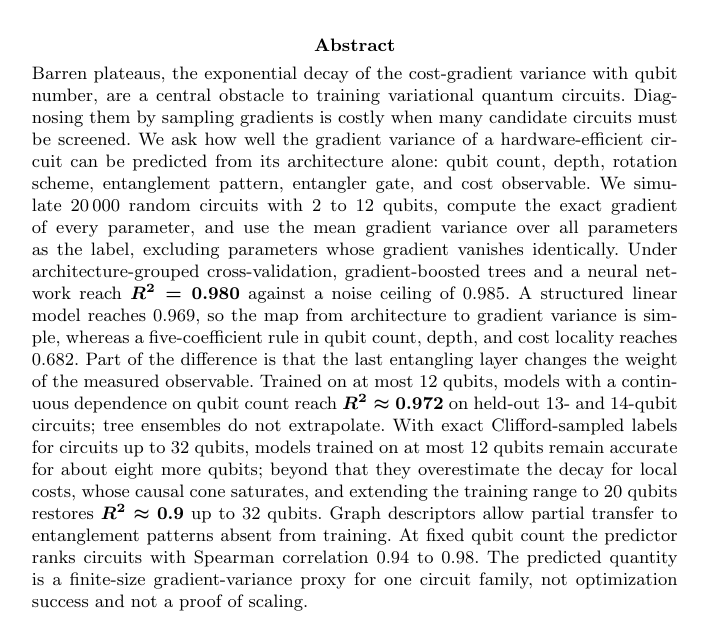
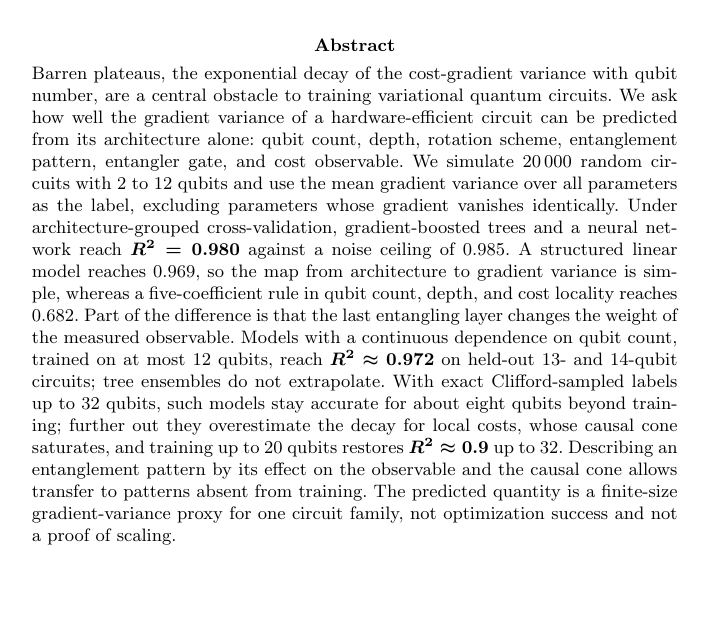
Before and after one commit to bithabib/quantum_computer_simulator, a LaTeX paper (paper/qmi/main.tex): part of page 1 of 28, cut so that both start at the same text, the shorter picture padded with empty space. Compiled offline with pdfLaTeX.

Commit message:
Trim abstract to journal length
Co-Authored-By: Claude Fable 5.1 <noreply@anthropic.com>

```diff
--- a/paper/qmi/main.tex
+++ b/paper/qmi/main.tex
@@ -376,7 +376,7 @@
 \newcommand{\ClLeTwentyStruct}{0.90}
 \newcommand{\ClLeTwentyMLP}{0.85 \pm 0.07}
 \newcommand{\ClLeTwentyHGB}{0.94}
-\newcommand{\ClAbstractSentence}{With exact Clifford-sampled labels for circuits up to 32 qubits, models trained on at most 12 qubits remain accurate for about eight more qubits; beyond that they overestimate the decay for local costs, whose causal cone saturates, and extending the training range to 20 qubits restores $R^2\approx0.9$ up to 32 qubits.}
+\newcommand{\ClAbstractSentence}{With exact Clifford-sampled labels up to 32 qubits, such models stay accurate for about eight qubits beyond training; further out they overestimate the decay for local costs, whose causal cone saturates, and training up to 20 qubits restores $R^2\approx0.9$ up to 32.}
 \newcommand{\ClTargetHits}{2\,000}
 \newcommand{\ClMaxSamples}{$2^{20}$}
 \newcommand{\ClResolvedHits}{100}
@@ -432,28 +432,26 @@ Data-Driven Model for Barren Plateaus}
 
 \abstract{Barren plateaus, the exponential decay of the cost-gradient
 variance with qubit number, are a central obstacle to training variational
-quantum circuits. Diagnosing them by sampling gradients is costly when many
-candidate circuits must be screened. We ask how well the gradient variance
-of a hardware-efficient circuit can be predicted from its architecture
-alone: qubit count, depth, rotation scheme, entanglement pattern, entangler
-gate, and cost observable. We simulate \Nrows{} random circuits with 2 to 12
-qubits, compute the exact gradient of every parameter, and use the mean
-gradient variance over all parameters as the label, excluding parameters
-whose gradient vanishes identically. Under architecture-grouped
-cross-validation, gradient-boosted trees and a neural network reach
-$R^2=\RsqCV$ against a noise ceiling of \RsqCeiling. A structured linear
-model reaches \RsqStruct, so the map from architecture to gradient variance
-is simple, whereas a five-coefficient rule in qubit count, depth, and cost
-locality reaches \RsqPhys. Part of the difference is that the last
-entangling layer changes the weight of the measured observable. Trained on
-at most 12 qubits, models with a continuous dependence on qubit count reach
-$R^2\approx\LargeRsqMLPmean$ on held-out 13- and 14-qubit circuits; tree
-ensembles do not extrapolate. \ClAbstractSentence{} Graph descriptors allow
-partial transfer to entanglement patterns absent from training. At fixed
-qubit count the predictor ranks circuits with Spearman correlation
-\ScrSpHGBmin{} to \ScrSpHGBmax. The predicted quantity is a finite-size
-gradient-variance proxy for one circuit family, not optimization success
-and not a proof of scaling.}
+quantum circuits. We ask how well the gradient variance of a
+hardware-efficient circuit can be predicted from its architecture alone:
+qubit count, depth, rotation scheme, entanglement pattern, entangler gate,
+and cost observable. We simulate \Nrows{} random circuits with 2 to 12
+qubits and use the mean gradient variance over all parameters as the label,
+excluding parameters whose gradient vanishes identically. Under
+architecture-grouped cross-validation, gradient-boosted trees and a neural
+network reach $R^2=\RsqCV$ against a noise ceiling of \RsqCeiling. A
+structured linear model reaches \RsqStruct, so the map from architecture to
+gradient variance is simple, whereas a five-coefficient rule in qubit
+count, depth, and cost locality reaches \RsqPhys. Part of the difference is
+that the last entangling layer changes the weight of the measured
+observable. Models with a continuous dependence on qubit count, trained on
+at most 12 qubits, reach $R^2\approx\LargeRsqMLPmean$ on held-out 13- and
+14-qubit circuits; tree ensembles do not extrapolate.
+\ClAbstractSentence{} Describing an entanglement pattern by its effect on
+the observable and the causal cone allows transfer to patterns absent from
+training. The predicted quantity is a finite-size gradient-variance proxy
+for one circuit family, not optimization success and not a proof of
+scaling.}
 
 \keywords{Barren plateaus, Variational quantum circuits, Quantum machine
 learning, Trainability, Gradient variance, Statevector simulation, Gradient
```
Also changed, not shown: paper/qmi/supplement.tex (+1 -1 lines), 1 other file.
